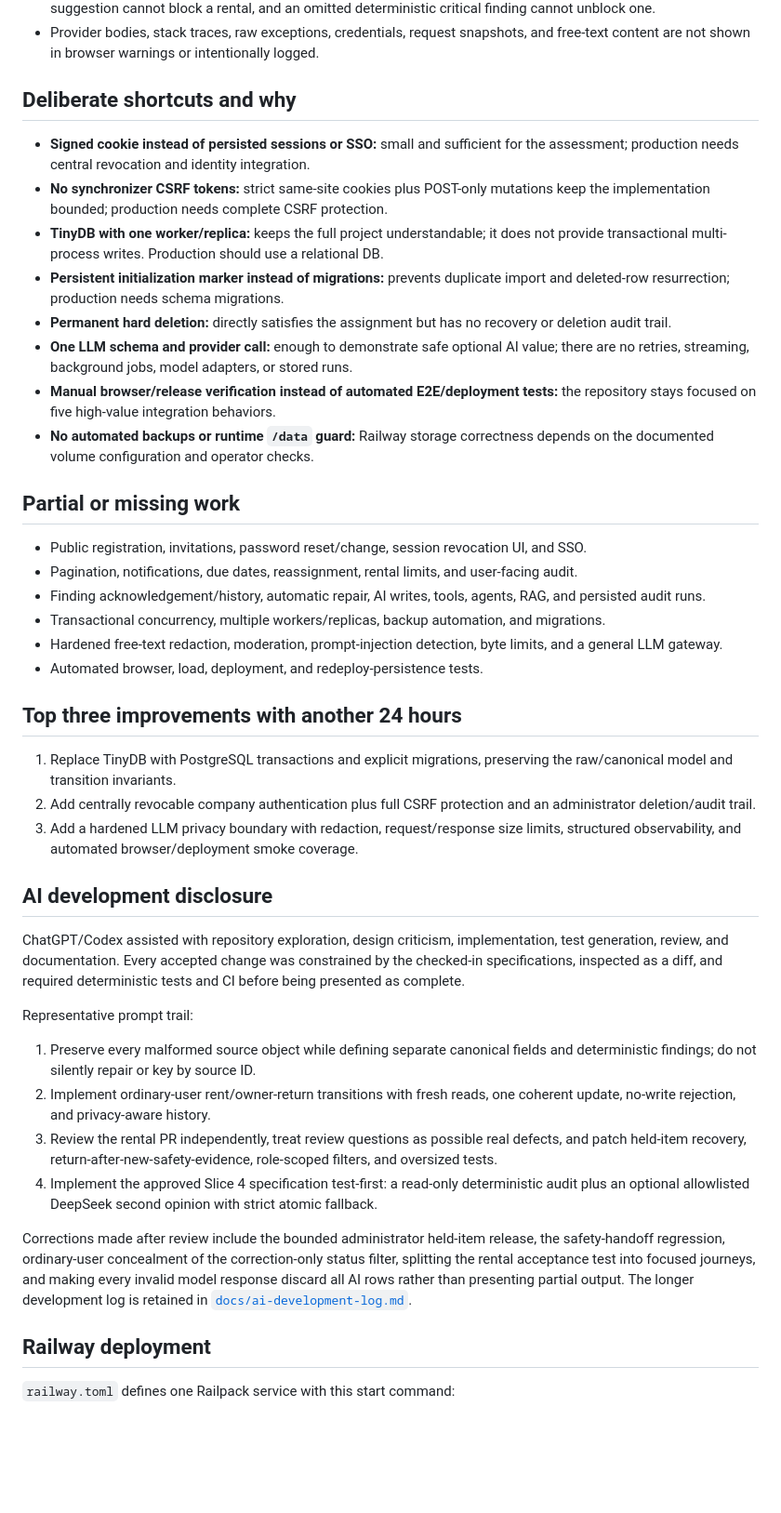
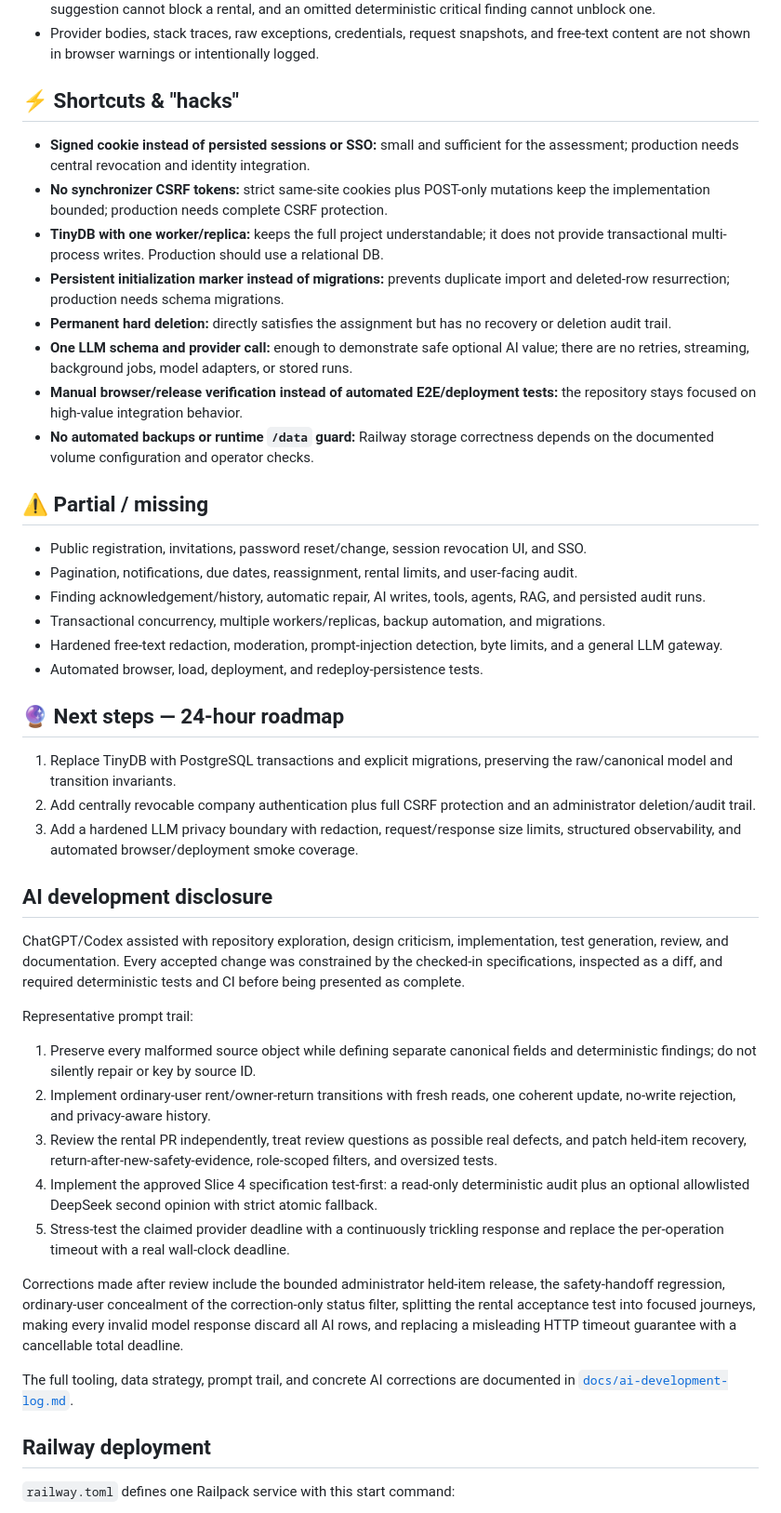
Before and after one commit to komaksym/booksy-assignment, a Markdown page: README.md, the part around one of its changes. Shown at 93% size. Drawn GitHub-style; blank space fills up the shorter version.

```diff
--- a/README.md
+++ b/README.md
@@ -154,7 +194,7 @@ because interpreting them is the feature.
 - Provider bodies, stack traces, raw exceptions, credentials, request snapshots, and
   free-text content are not shown in browser warnings or intentionally logged.
 
-## Deliberate shortcuts and why
+## ⚡ Shortcuts & "hacks"
 
 - **Signed cookie instead of persisted sessions or SSO:** small and sufficient for the
   assessment; production needs central revocation and identity integration.
@@ -169,22 +209,22 @@ because interpreting them is the feature.
 - **One LLM schema and provider call:** enough to demonstrate safe optional AI value;
   there are no retries, streaming, background jobs, model adapters, or stored runs.
 - **Manual browser/release verification instead of automated E2E/deployment tests:** the
-  repository stays focused on five high-value integration behaviors.
+  repository stays focused on high-value integration behavior.
 - **No automated backups or runtime `/data` guard:** Railway storage correctness depends
   on the documented volume configuration and operator checks.
 
-## Partial or missing work
+## ⚠️ Partial / missing
 
 - Public registration, invitations, password reset/change, session revocation UI, and SSO.
 - Pagination, notifications, due dates, reassignment, rental limits, and user-facing audit.
 - Finding acknowledgement/history, automatic repair, AI writes, tools, agents, RAG, and
   persisted audit runs.
 - Transactional concurrency, multiple workers/replicas, backup automation, and migrations.
-- Hardened free-text redaction, moderation, prompt-injection detection, byte limits, and
-  a general LLM gateway.
+- Hardened free-text redaction, moderation, prompt-injection detection, byte limits, and a
+  general LLM gateway.
 - Automated browser, load, deployment, and redeploy-persistence tests.
 
-## Top three improvements with another 24 hours
+## 🔮 Next steps — 24-hour roadmap
 
 1. Replace TinyDB with PostgreSQL transactions and explicit migrations, preserving the
    raw/canonical model and transition invariants.
@@ -197,8 +237,8 @@ because interpreting them is the feature.
 
 ChatGPT/Codex assisted with repository exploration, design criticism, implementation,
 test generation, review, and documentation. Every accepted change was constrained by
-the checked-in specifications, inspected as a diff, and required deterministic tests
-and CI before being presented as complete.
+the checked-in specifications, inspected as a diff, and required deterministic tests and
+CI before being presented as complete.
 
 Representative prompt trail:
 
@@ -211,12 +251,17 @@ Representative prompt trail:
    and oversized tests.
 4. Implement the approved Slice 4 specification test-first: a read-only deterministic
    audit plus an optional allowlisted DeepSeek second opinion with strict atomic fallback.
+5. Stress-test the claimed provider deadline with a continuously trickling response and
+   replace the per-operation timeout with a real wall-clock deadline.
 
 Corrections made after review include the bounded administrator held-item release, the
-safety-handoff regression, ordinary-user concealment of the correction-only status
-filter, splitting the rental acceptance test into focused journeys, and making every
-invalid model response discard all AI rows rather than presenting partial output.
-The longer development log is retained in [`docs/ai-development-log.md`](docs/ai-development-log.md).
+safety-handoff regression, ordinary-user concealment of the correction-only status filter,
+splitting the rental acceptance test into focused journeys, making every invalid model
+response discard all AI rows, and replacing a misleading HTTP timeout guarantee with a
+cancellable total deadline.
+
+The full tooling, data strategy, prompt trail, and concrete AI corrections are documented
+in [`docs/ai-development-log.md`](docs/ai-development-log.md).
 
 ## Railway deployment
 
```
Also changed, not shown: other parts of README.md (+67 -27 lines).
